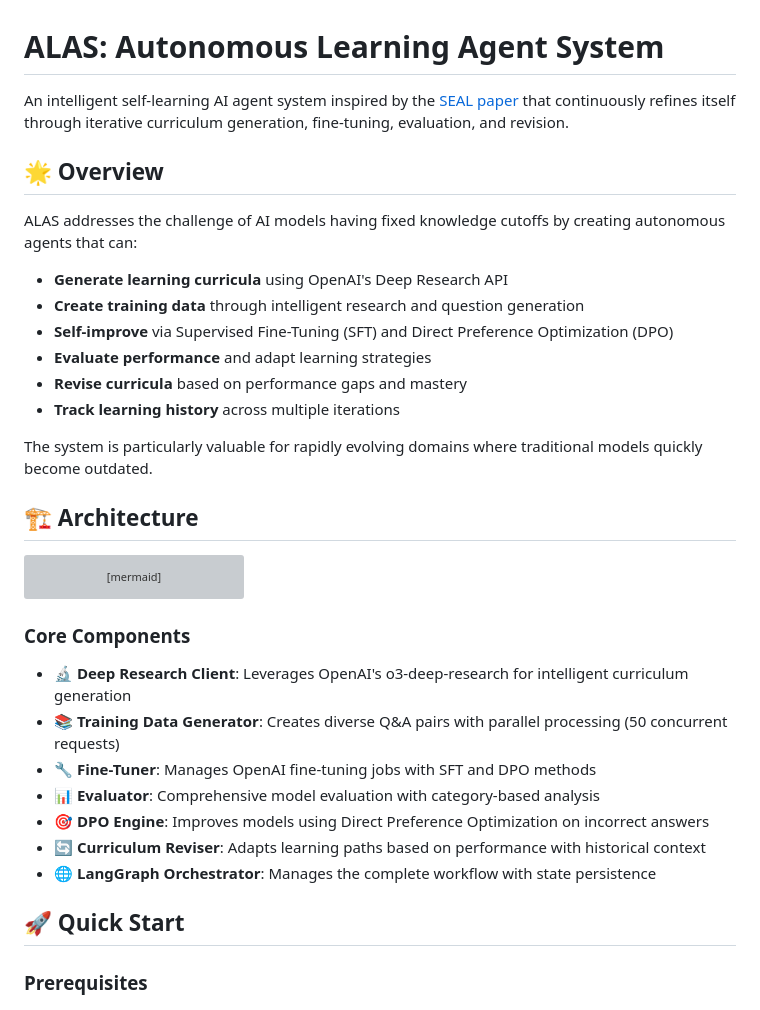
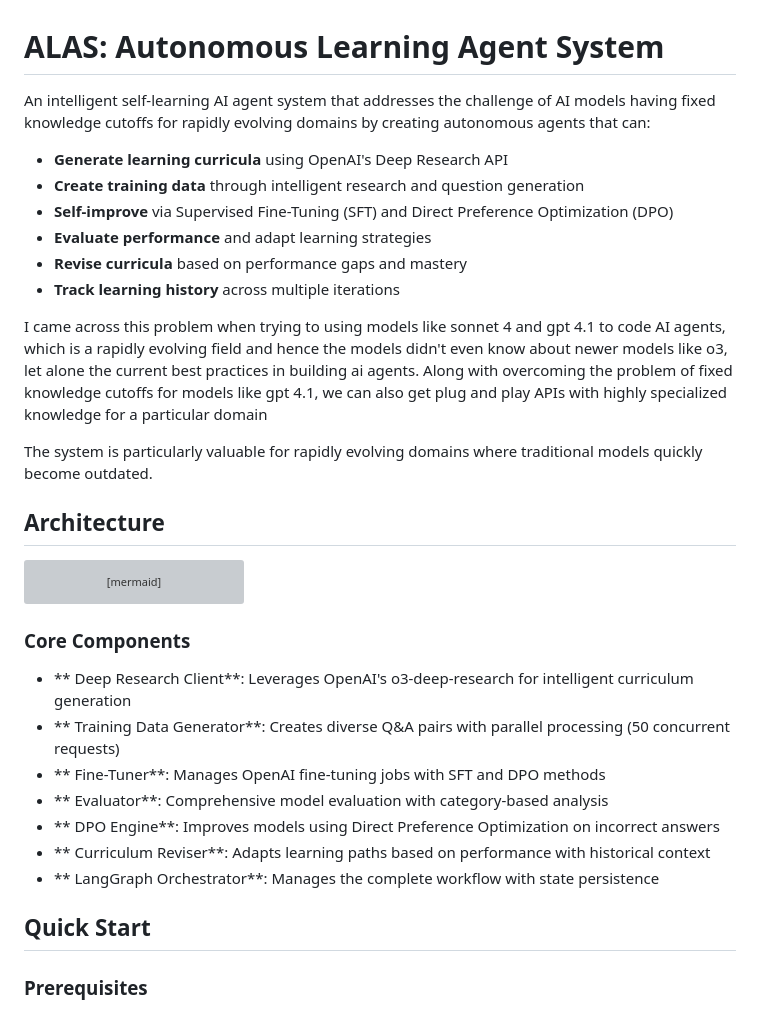
Before and after one commit to DhruvAtreja/ALAS, a Markdown page: README.md, the part around the change printed below. Drawn GitHub-style; grey boxes are pictures that could not be loaded.

````diff
--- a/README.md
+++ b/README.md
@@ -1,10 +1,6 @@
 # ALAS: Autonomous Learning Agent System
 
-An intelligent self-learning AI agent system inspired by the [SEAL paper](https://arxiv.org/html/2506.10943v1) that continuously refines itself through iterative curriculum generation, fine-tuning, evaluation, and revision.
-
-## 🌟 Overview
-
-ALAS addresses the challenge of AI models having fixed knowledge cutoffs by creating autonomous agents that can:
+An intelligent self-learning AI agent system that addresses the challenge of AI models having fixed knowledge cutoffs for rapidly evolving domains by creating autonomous agents that can:
 
 - **Generate learning curricula** using OpenAI's Deep Research API
 - **Create training data** through intelligent research and question generation
@@ -13,9 +9,11 @@ ALAS addresses the challenge of AI models having fixed knowledge cutoffs by crea
 - **Revise curricula** based on performance gaps and mastery
 - **Track learning history** across multiple iterations
 
+I came across this problem when trying to using models like sonnet 4 and gpt 4.1 to code AI agents, which is a rapidly evolving field and hence the models didn't even know about newer models like o3, let alone the current best practices in building ai agents. Along with overcoming the problem of fixed knowledge cutoffs for models like gpt 4.1, we can also get plug and play APIs with highly specialized knowledge for a particular domain
+
 The system is particularly valuable for rapidly evolving domains where traditional models quickly become outdated.
 
-## 🏗️ Architecture
+## Architecture
 
 ```mermaid
 graph TD
@@ -40,15 +38,15 @@ graph TD
 
 ### Core Components
 
-- **🔬 Deep Research Client**: Leverages OpenAI's o3-deep-research for intelligent curriculum generation
-- **📚 Training Data Generator**: Creates diverse Q&A pairs with parallel processing (50 concurrent requests)
-- **🔧 Fine-Tuner**: Manages OpenAI fine-tuning jobs with SFT and DPO methods
-- **📊 Evaluator**: Comprehensive model evaluation with category-based analysis
-- **🎯 DPO Engine**: Improves models using Direct Preference Optimization on incorrect answers
-- **🔄 Curriculum Reviser**: Adapts learning paths based on performance with historical context
-- **🌐 LangGraph Orchestrator**: Manages the complete workflow with state persistence
+- ** Deep Research Client**: Leverages OpenAI's o3-deep-research for intelligent curriculum generation
+- ** Training Data Generator**: Creates diverse Q&A pairs with parallel processing (50 concurrent requests)
+- ** Fine-Tuner**: Manages OpenAI fine-tuning jobs with SFT and DPO methods
+- ** Evaluator**: Comprehensive model evaluation with category-based analysis
+- ** DPO Engine**: Improves models using Direct Preference Optimization on incorrect answers
+- ** Curriculum Reviser**: Adapts learning paths based on performance with historical context
+- ** LangGraph Orchestrator**: Manages the complete workflow with state persistence
 
-## 🚀 Quick Start
+## Quick Start
 
 ### Prerequisites
 
````
Also changed, not shown: other parts of README.md (+14 -25 lines).
